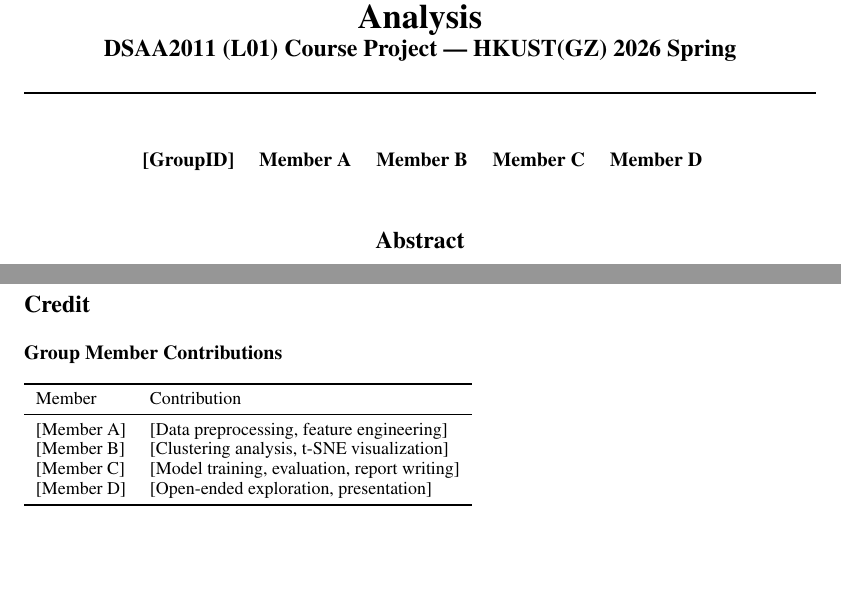
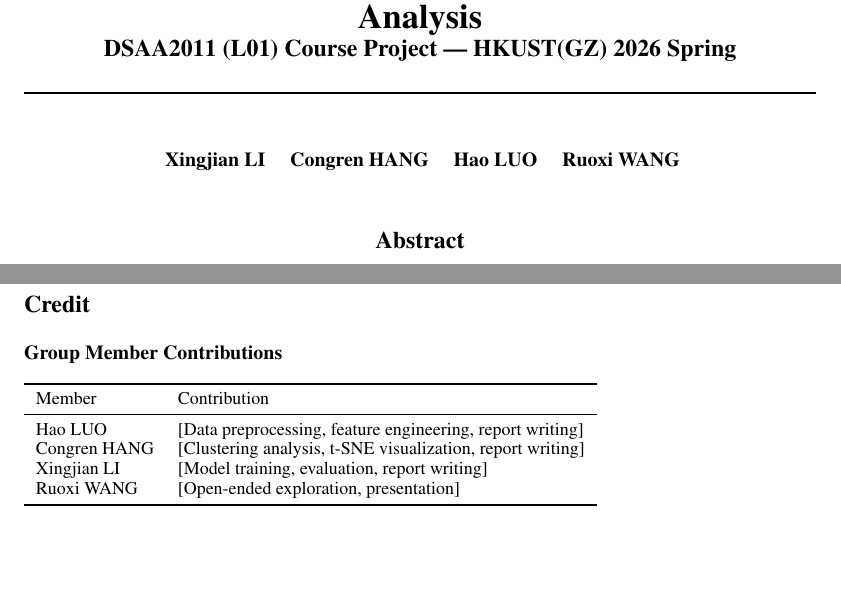
Before and after one commit to pheonix2006/dsaa2011_machine_learning, a LaTeX paper (report/report.tex): two parts of pages 1 and 11 of 11, joined at a grey line, cut so that both start at the same text. Compiled offline with pdfLaTeX.

Commit message:
add names on report

```diff
--- a/report/report.tex
+++ b/report/report.tex
@@ -22,11 +22,10 @@
 \large DSAA2011 (L01) Course Project --- HKUST(GZ) 2026 Spring}
 
 \author{
-  [GroupID] \quad
-  Member A \quad
-  Member B \quad
-  Member C \quad
-  Member D
+  Xingjian LI \quad
+  Congren HANG \quad
+  Hao LUO \quad
+  Ruoxi WANG
 }
 
 \begin{document}
@@ -584,10 +583,10 @@
 \toprule
 Member & Contribution \\
 \midrule
-{[Member A]} & [Data preprocessing, feature engineering] \\
-{[Member B]} & [Clustering analysis, t-SNE visualization] \\
-{[Member C]} & [Model training, evaluation, report writing] \\
-{[Member D]} & [Open-ended exploration, presentation] \\
+{Hao LUO} & [Data preprocessing, feature engineering, report writing] \\
+{Congren HANG} & [Clustering analysis, t-SNE visualization, report writing] \\
+{Xingjian LI} & [Model training, evaluation, report writing] \\
+{Ruoxi WANG} & [Open-ended exploration, presentation] \\
 \bottomrule
 \end{tabular}
 }
```
Also changed, not shown: 1 other file.
